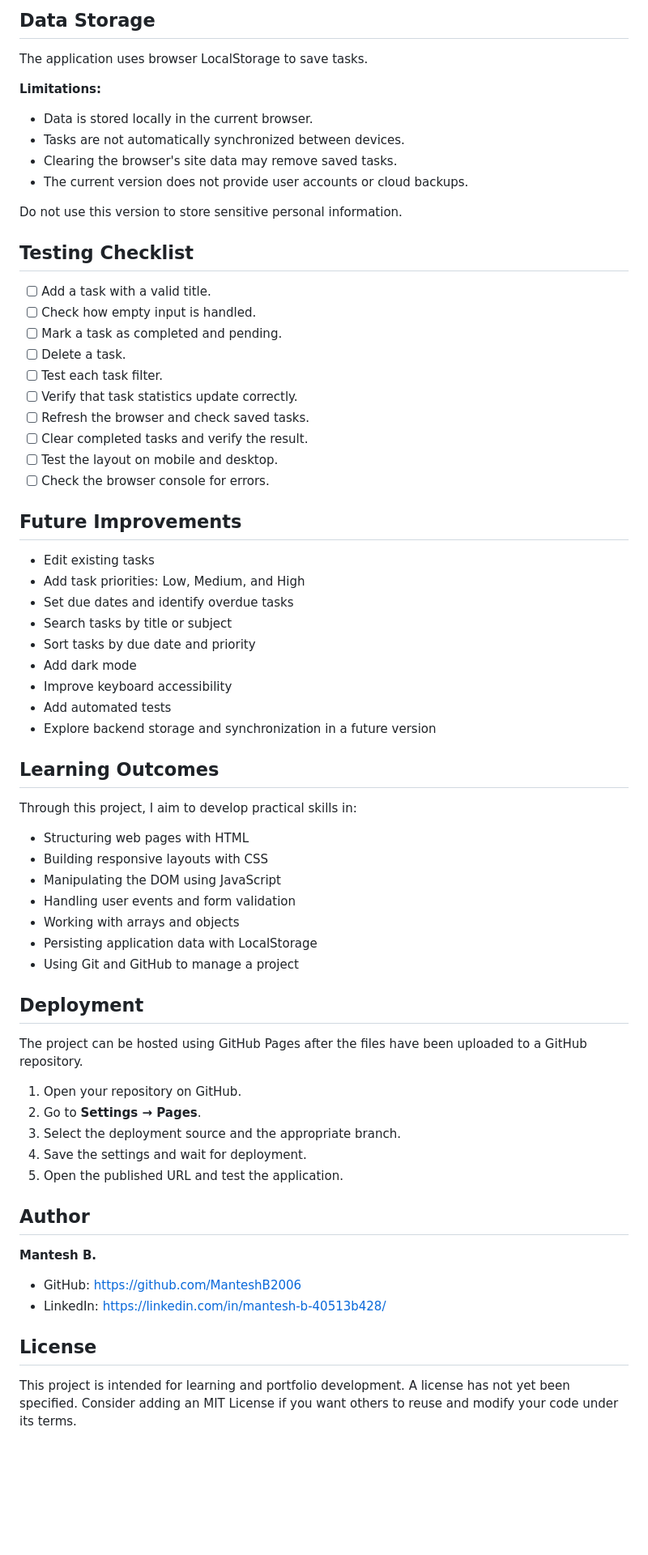
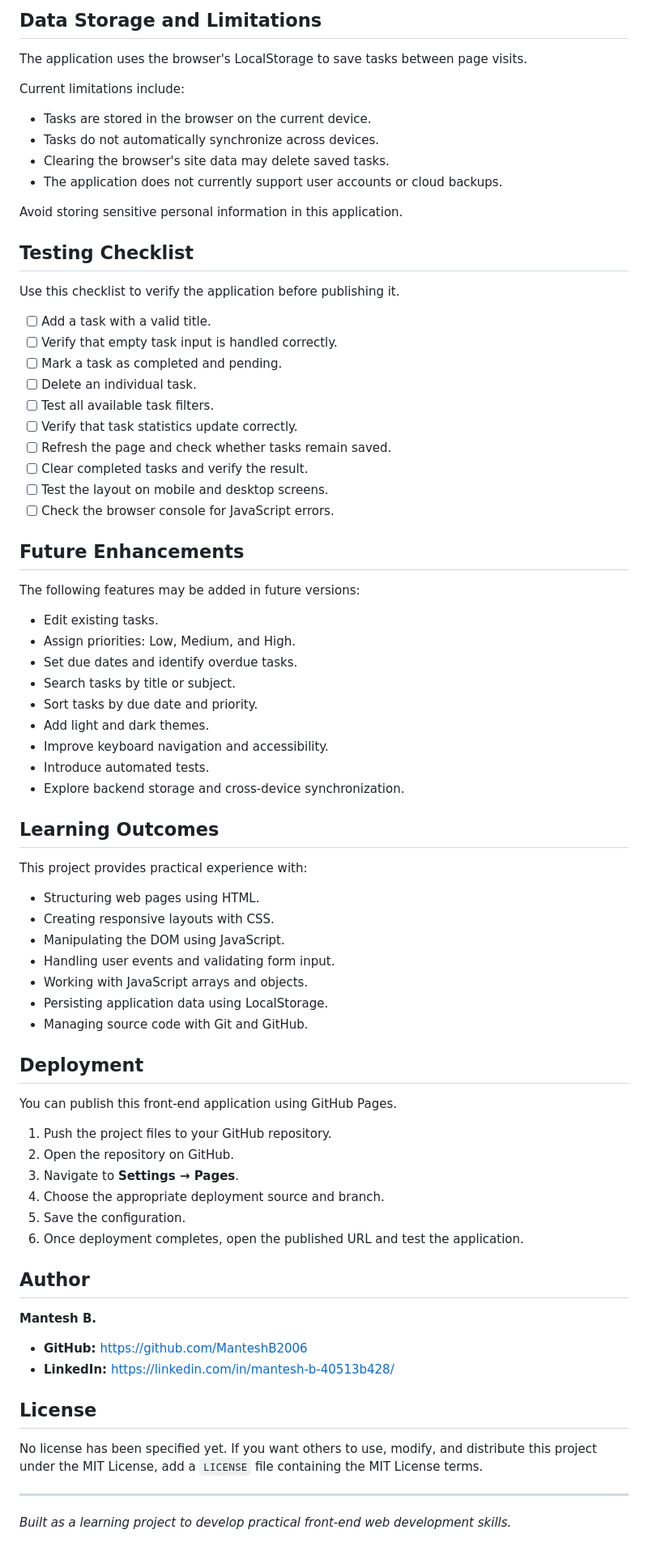
Before and after one commit to ManteshB2006/student-task-manager, a Markdown page: README.md, the part around one of its changes. Shown at 81% size. Rendered like a GitHub page; blank space fills up the shorter version.

Commit message:
Revise README for improved clarity and detail
Updated README.md for clarity and consistency.

```diff
--- a/README.md
+++ b/README.md
@@ -81,70 +79,80 @@ No backend server or database is required for the current version.
 
-## Data Storage
+## Data Storage and Limitations
 
-The application uses browser LocalStorage to save tasks.
+The application uses the browser's LocalStorage to save tasks between page visits.
 
-**Limitations:**
-- Data is stored locally in the current browser.
-- Tasks are not automatically synchronized between devices.
-- Clearing the browser's site data may remove saved tasks.
-- The current version does not provide user accounts or cloud backups.
+Current limitations include:
 
-Do not use this version to store sensitive personal information.
+- Tasks are stored in the browser on the current device.
+- Tasks do not automatically synchronize across devices.
+- Clearing the browser's site data may delete saved tasks.
+- The application does not currently support user accounts or cloud backups.
+
+Avoid storing sensitive personal information in this application.
 
 ## Testing Checklist
 
+Use this checklist to verify the application before publishing it.
+
 - [ ] Add a task with a valid title.
-- [ ] Check how empty input is handled.
+- [ ] Verify that empty task input is handled correctly.
 - [ ] Mark a task as completed and pending.
-- [ ] Delete a task.
-- [ ] Test each task filter.
+- [ ] Delete an individual task.
+- [ ] Test all available task filters.
 - [ ] Verify that task statistics update correctly.
-- [ ] Refresh the browser and check saved tasks.
+- [ ] Refresh the page and check whether tasks remain saved.
 - [ ] Clear completed tasks and verify the result.
-- [ ] Test the layout on mobile and desktop.
-- [ ] Check the browser console for errors.
+- [ ] Test the layout on mobile and desktop screens.
+- [ ] Check the browser console for JavaScript errors.
 
-## Future Improvements
+## Future Enhancements
 
-- Edit existing tasks
-- Add task priorities: Low, Medium, and High
-- Set due dates and identify overdue tasks
-- Search tasks by title or subject
-- Sort tasks by due date and priority
-- Add dark mode
-- Improve keyboard accessibility
-- Add automated tests
-- Explore backend storage and synchronization in a future version
+The following features may be added in future versions:
+
+- Edit existing tasks.
+- Assign priorities: Low, Medium, and High.
+- Set due dates and identify overdue tasks.
+- Search tasks by title or subject.
+- Sort tasks by due date and priority.
+- Add light and dark themes.
+- Improve keyboard navigation and accessibility.
+- Introduce automated tests.
+- Explore backend storage and cross-device synchronization.
 
 ## Learning Outcomes
 
-Through this project, I aim to develop practical skills in:
+This project provides practical experience with:
 
-- Structuring web pages with HTML
-- Building responsive layouts with CSS
-- Manipulating the DOM using JavaScript
-- Handling user events and form validation
-- Working with arrays and objects
-- Persisting application data with LocalStorage
-- Using Git and GitHub to manage a project
+- Structuring web pages using HTML.
+- Creating responsive layouts with CSS.
+- Manipulating the DOM using JavaScript.
+- Handling user events and validating form input.
+- Working with JavaScript arrays and objects.
+- Persisting application data using LocalStorage.
+- Managing source code with Git and GitHub.
 
 ## Deployment
 
-The project can be hosted using GitHub Pages after the files have been uploaded to a GitHub repository.
+You can publish this front-end application using GitHub Pages.
 
-1. Open your repository on GitHub.
-2. Go to **Settings → Pages**.
-3. Select the deployment source and the appropriate branch.
-4. Save the settings and wait for deployment.
-5. Open the published URL and test the application.
+1. Push the project files to your GitHub repository.
+2. Open the repository on GitHub.
+3. Navigate to **Settings → Pages**.
+4. Choose the appropriate deployment source and branch.
+5. Save the configuration.
+6. Once deployment completes, open the published URL and test the application.
 
 ## Author
 
 **Mantesh B.**
 
-- GitHub: https://github.com/ManteshB2006
-- LinkedIn: https://linkedin.com/in/mantesh-b-40513b428/
+- **GitHub:** [https://github.com/ManteshB2006](https://github.com/ManteshB2006)
+- **LinkedIn:** [https://linkedin.com/in/mantesh-b-40513b428/](https://linkedin.com/in/mantesh-b-40513b428/)
 
 ## License
 
-This project is intended for learning and portfolio development. A license has not yet been specified. Consider adding an MIT License if you want others to reuse and modify your code under its terms.
+No license has been specified yet. If you want others to use, modify, and distribute this project under the MIT License, add a `LICENSE` file containing the MIT License terms.
+
+---
+
+*Built as a learning project to develop practical front-end web development skills.*
```
Also changed, not shown: other parts of README.md (+24 -26 lines).
